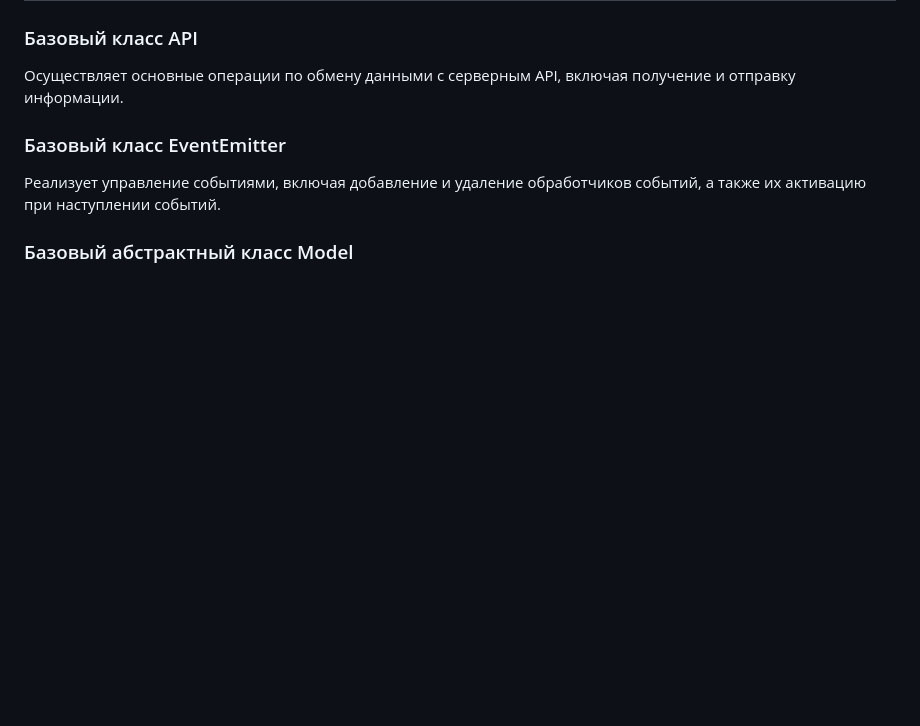
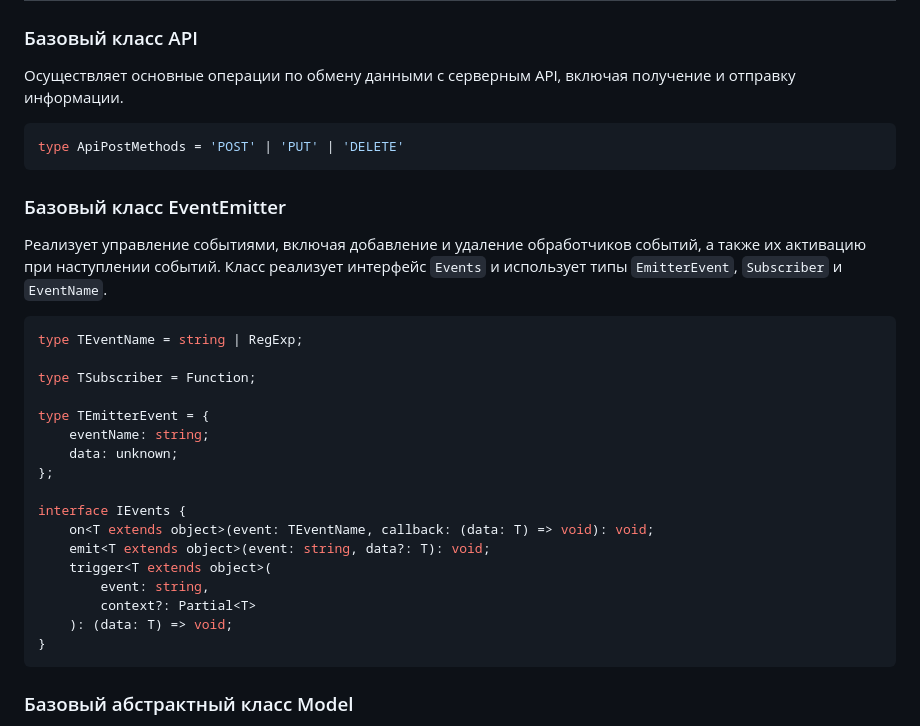
Before and after one commit to D1vas/web-larek-frontend, a Markdown page: README.md, the part around the change. GitHub-like rendering; blank space fills up the shorter version.

````diff
--- a/README.md
+++ b/README.md
@@ -60,10 +60,33 @@ yarn build
 ### Базовый класс API
 
 Осуществляет основные операции по обмену данными с серверным API, включая получение и отправку информации.
-
+```typescript
+type ApiPostMethods = 'POST' | 'PUT' | 'DELETE'
+```
 ### Базовый класс EventEmitter
 
 Реализует управление событиями, включая добавление и удаление обработчиков событий, а также их активацию при наступлении событий.
+Класс реализует интерфейс `Events` и использует типы `EmitterEvent`, `Subscriber` и `EventName`.
+
+```typescript
+type TEventName = string | RegExp;
+
+type TSubscriber = Function;
+
+type TEmitterEvent = {
+	eventName: string;
+	data: unknown;
+};
+
+interface IEvents {
+	on<T extends object>(event: TEventName, callback: (data: T) => void): void;
+	emit<T extends object>(event: string, data?: T): void;
+	trigger<T extends object>(
+		event: string,
+		context?: Partial<T>
+	): (data: T) => void;
+}
+```
 
 ### Базовый абстрактный класс Model
 
````
